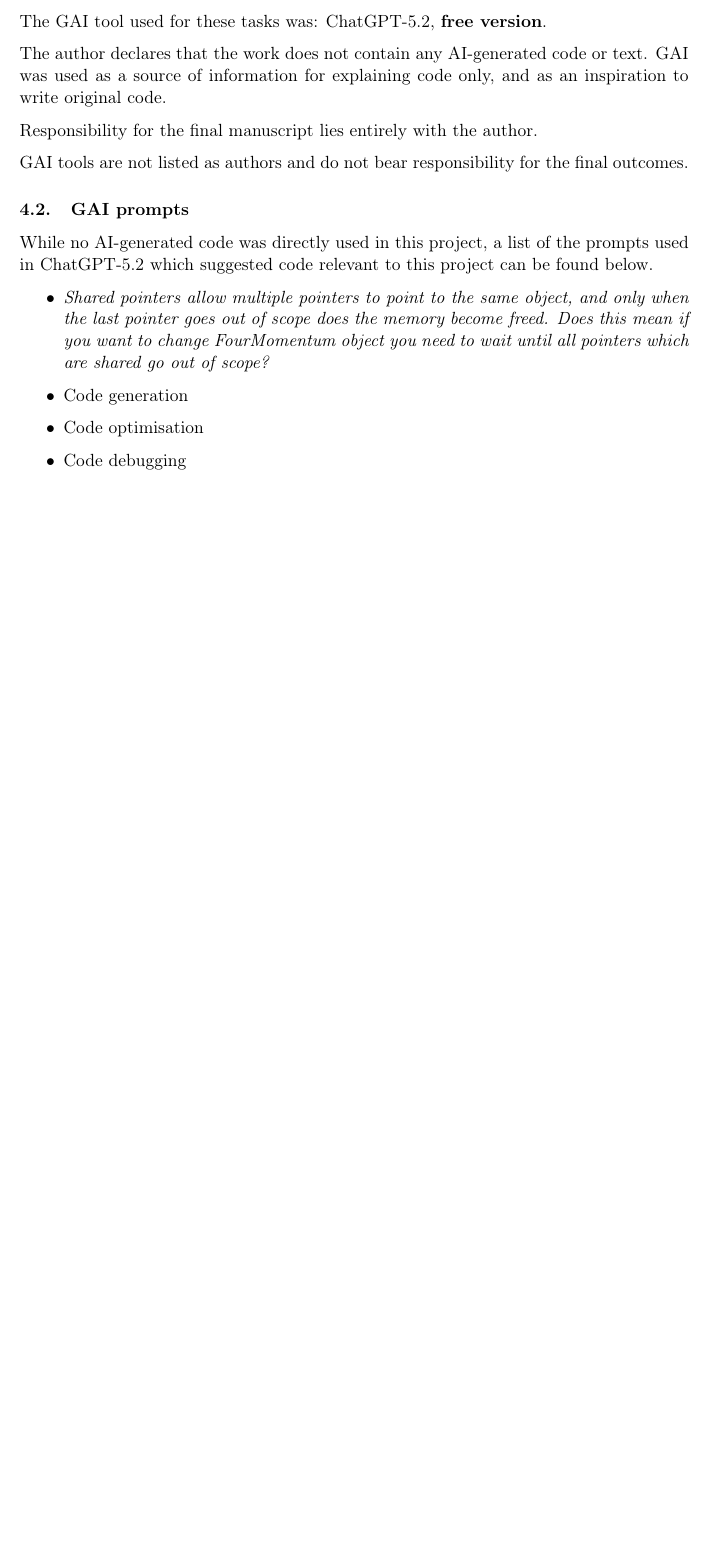
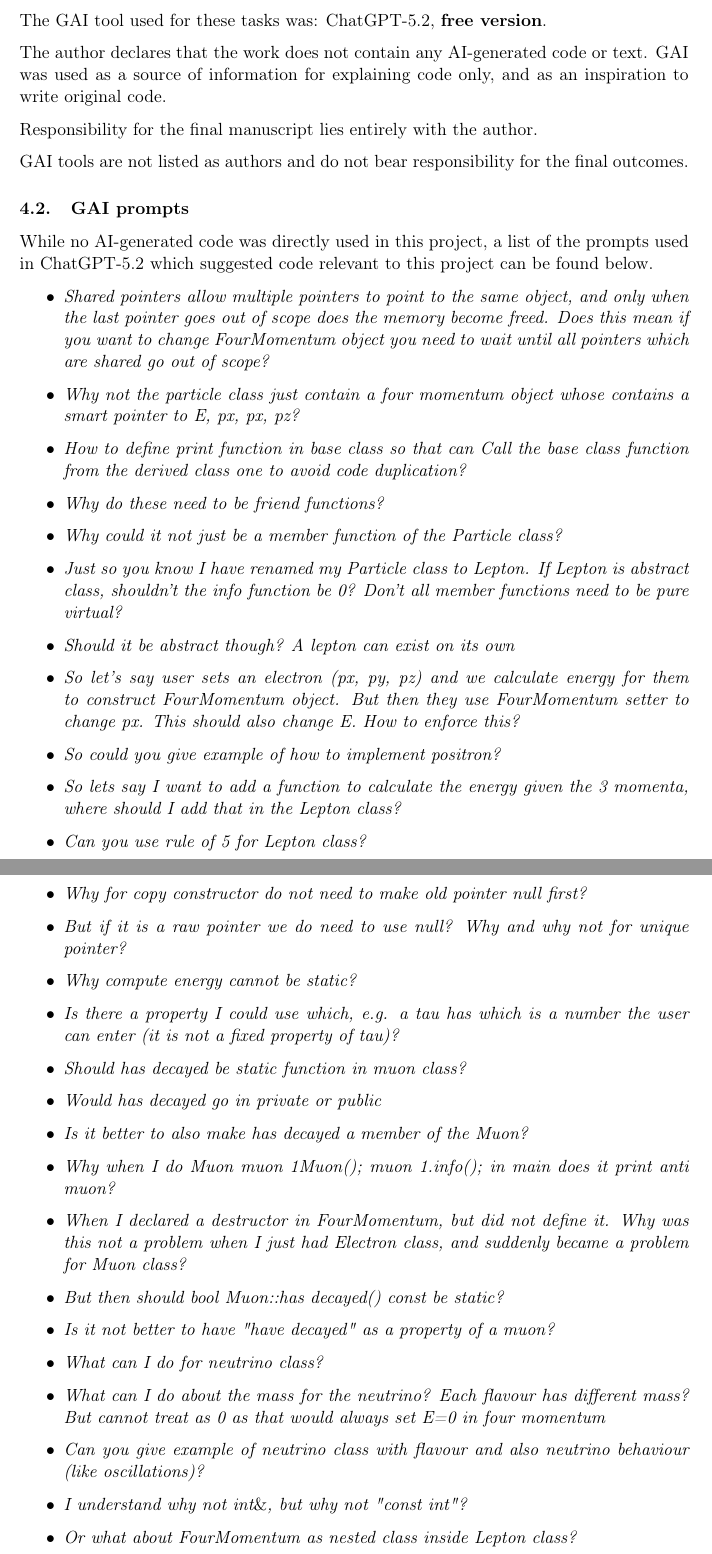
Before and after one commit to kubapk/cpp-uom-assignment-5-kubapk-1, a LaTeX problem sheet (Assignment 5 Report.tex): part of page 9 of 9 before the commit and two parts of pages 9 and 10 of 10 after it, the two joined at a grey line, cut so that both start at the same text, the shorter picture padded with empty space. Compiled offline with pdfLaTeX.

Commit message:
updated report

```diff
--- a/Assignment 5 Report.tex
+++ b/Assignment 5 Report.tex
@@ -261,9 +264,34 @@ While no AI-generated code was directly used in this project, a list of the prom
 
 \begin{itemize}
 	\item \textit{Shared pointers allow multiple pointers to point to the same object, and only when the last pointer goes out of scope does the memory become freed. Does this mean if you want to change FourMomentum object you need to wait until all pointers which are shared go out of scope?}
-	\item Code generation
-	\item Code optimisation
-	\item Code debugging
+	\item \textit{Why not the particle class just contain a four momentum object whose contains a smart pointer to E, px, px, pz?}
+	\item \textit{How to define print function in base class so that can Call the base class function from the derived class one to avoid code duplication?}
+	\item \textit{Why do these need to be friend functions?}
+	\item \textit{Why could it not just be a member function of the Particle class?}
+	\item \textit{Just so you know I have renamed my Particle class to Lepton. If Lepton is abstract class, shouldn't the info function be 0? Don't all member functions need to be pure virtual?}
+	\item \textit{Should it be abstract though? A lepton can exist on its own}
+	\item \textit{So let's say user sets an electron (px, py, pz) and we calculate energy for them to construct FourMomentum object. But then they use FourMomentum setter to change px. This should also change E. How to enforce this?}
+	\item \textit{So could you give example of how to implement positron?}
+	\item \textit{So lets say I want to add a function to calculate the energy given the 3 momenta, where should I add that in the Lepton class?}
+	\item \textit{Can you use rule of 5 for Lepton class?}
+	\item \textit{Why for copy constructor do not need to make old pointer null first?}
+	\item \textit{But if it is a raw pointer we do need to use null? Why and why not for unique pointer?}
+	\item \textit{Why compute energy cannot be static?}
+	\item \textit{Is there a property I could use which, e.g. a tau has which is a number the user can enter (it is not a fixed property of tau)?}
+	\item \textit{Should has decayed be static function in muon class?}
+	\item \textit{Would has decayed go in private or public}
+	\item \textit{Is it better to also make has decayed a member of the Muon?}
+	\item \textit{Why when I do Muon muon 1{Muon()}; muon 1.info(); in main does it print anti muon?}
+	\item \textit{When I declared a destructor in FourMomentum, but did not define it. Why was this not a problem when I just had Electron class, and suddenly became a problem for Muon class?}
+	\item \textit{But then should bool Muon::has decayed() const be static?}
+	\item \textit{Is it not better to have "have decayed" as a property of a muon?}
+	\item \textit{What can I do for neutrino class?}
+	\item \textit{What can I do about the mass for the neutrino? Each flavour has different mass? But cannot treat as 0 as that would always set E=0 in four momentum}
+	\item \textit{Can you give example of neutrino class with flavour and also neutrino behaviour (like oscillations)?}
+	\item \textit{I understand why not int$\&$, but why not "const int"?}
+	\item \textit{Or what about FourMomentum as nested class inside Lepton class?}
+	\item \textit{For the classes derived from lepton, do they need to use rule of 5/3/0?}
+	\item \textit{How to represent unique ptr in UML diagram?}
 \end{itemize}
 
 \end{document}
```
Also changed, not shown: Assignment 5 Report.pdf, Assignment 5 Report.tex (3 more changed lines).
